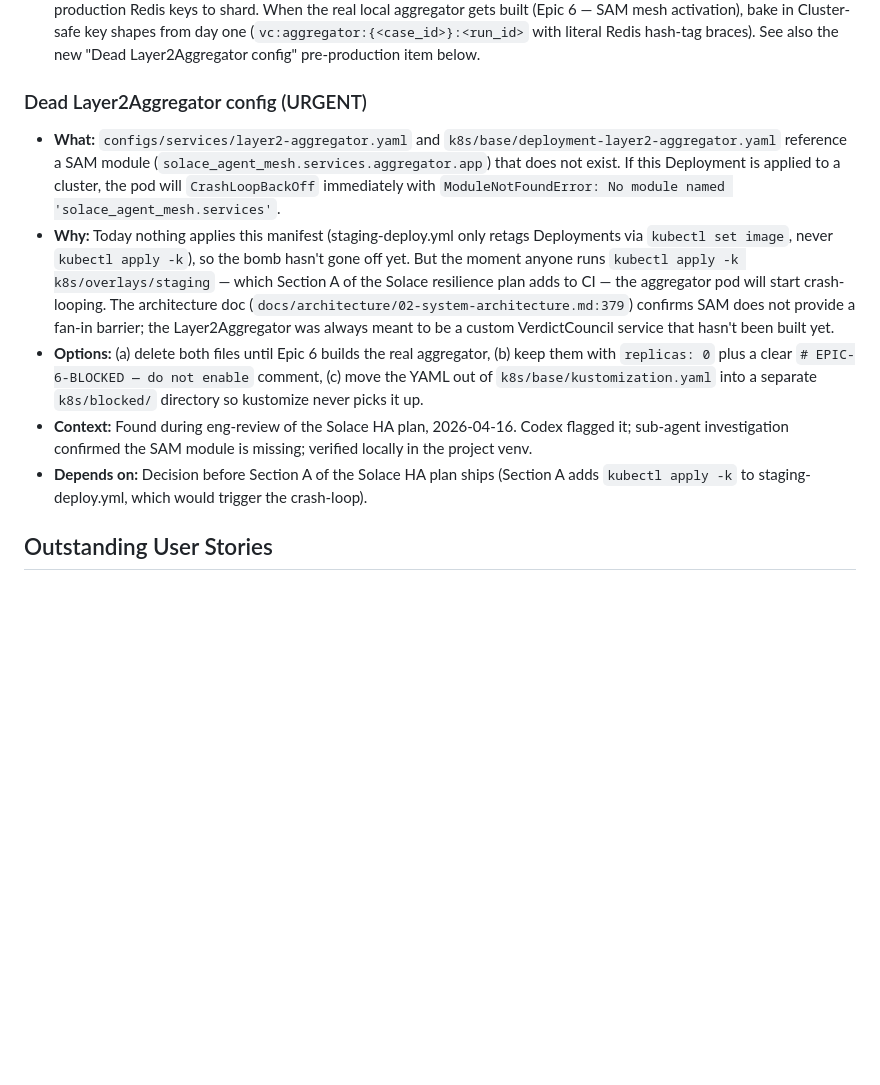
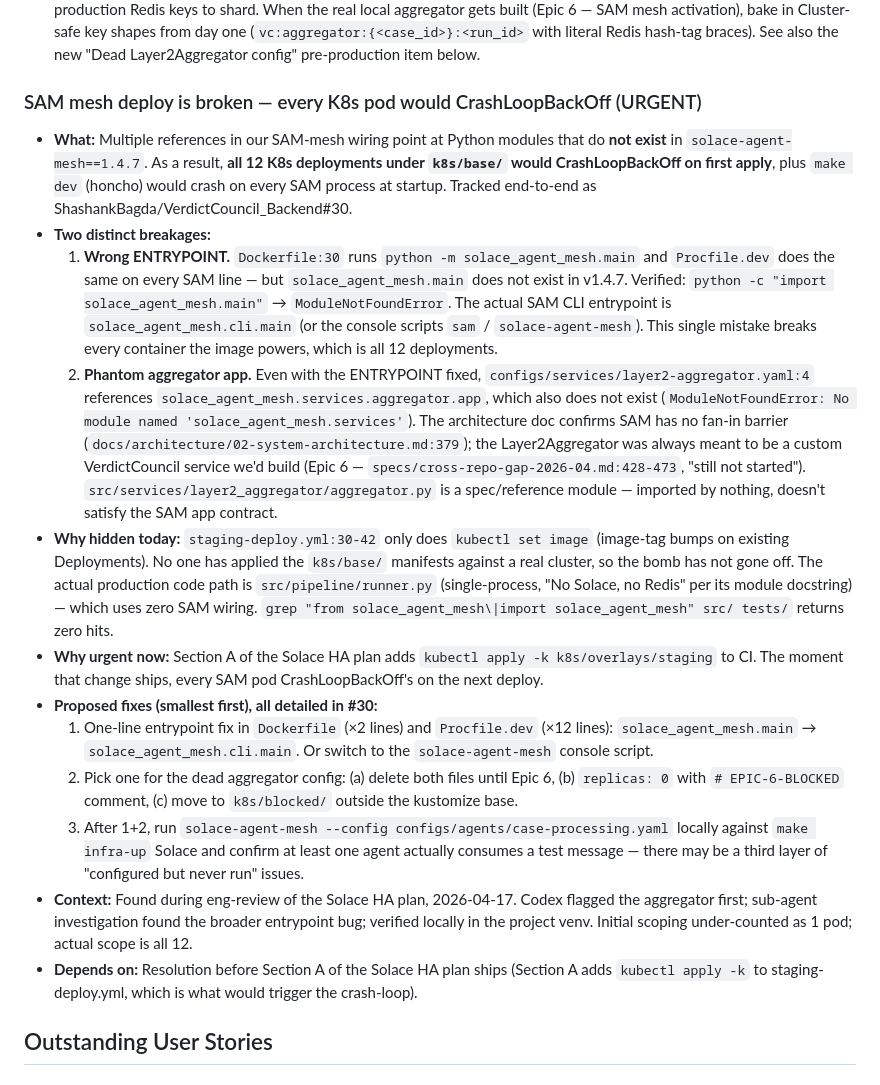
Before and after one commit to ShashankBagda/VerdictCouncil_Backend, a Markdown page: TODOS.md, the part around the change. GitHub-like rendering; blank space fills up the shorter version.

Commit message:
docs(todos): expand SAM-deploy entry — 12 pods, not 1; tracked in #30
Initial scoping under-counted the blast radius. The Dockerfile ENTRYPOINT
itself is broken (`python -m solace_agent_mesh.main` resolves to a
nonexistent module — the actual SAM CLI is `solace_agent_mesh.cli.main`),
which means EVERY container the image powers would CrashLoopBackOff,
not just the aggregator. That's all 12 K8s deployments plus every
SAM line in Procfile.dev.

The aggregator has its own additional breakage (phantom
`solace_agent_mesh.services.aggregator.app`) on top of the entrypoint
bug, so it fails harder.

Issue #30 is the canonical record with reproduction commands,
proposed fixes, and verification checklist. This entry now points
there and captures the full scope locally.

```diff
--- a/TODOS.md
+++ b/TODOS.md
@@ -45,12 +45,19 @@
 - **Depends on:** Phase 3 (Layer2Aggregator) complete + production usage data
 - **Status (2026-04-16):** Re-scoped after investigation. The deployed aggregator does NOT exist — `configs/services/layer2-aggregator.yaml:4` references `solace_agent_mesh.services.aggregator.app`, which is not a real module in `solace-agent-mesh==1.4.7` (verified via `python -c "import solace_agent_mesh.services.aggregator.app"` → `ModuleNotFoundError`). `src/services/layer2_aggregator/aggregator.py` is a spec/reference file, imported by nothing. There are no production Redis keys to shard. When the real local aggregator gets built (Epic 6 — SAM mesh activation), bake in Cluster-safe key shapes from day one (`vc:aggregator:{<case_id>}:<run_id>` with literal Redis hash-tag braces). See also the new "Dead Layer2Aggregator config" pre-production item below.
 
-### Dead Layer2Aggregator config (URGENT)
-- **What:** `configs/services/layer2-aggregator.yaml` and `k8s/base/deployment-layer2-aggregator.yaml` reference a SAM module (`solace_agent_mesh.services.aggregator.app`) that does not exist. If this Deployment is applied to a cluster, the pod will `CrashLoopBackOff` immediately with `ModuleNotFoundError: No module named 'solace_agent_mesh.services'`.
-- **Why:** Today nothing applies this manifest (staging-deploy.yml only retags Deployments via `kubectl set image`, never `kubectl apply -k`), so the bomb hasn't gone off yet. But the moment anyone runs `kubectl apply -k k8s/overlays/staging` — which Section A of the Solace resilience plan adds to CI — the aggregator pod will start crash-looping. The architecture doc (`docs/architecture/02-system-architecture.md:379`) confirms SAM does not provide a fan-in barrier; the Layer2Aggregator was always meant to be a custom VerdictCouncil service that hasn't been built yet.
-- **Options:** (a) delete both files until Epic 6 builds the real aggregator, (b) keep them with `replicas: 0` plus a clear `# EPIC-6-BLOCKED — do not enable` comment, (c) move the YAML out of `k8s/base/kustomization.yaml` into a separate `k8s/blocked/` directory so kustomize never picks it up.
-- **Context:** Found during eng-review of the Solace HA plan, 2026-04-16. Codex flagged it; sub-agent investigation confirmed the SAM module is missing; verified locally in the project venv.
-- **Depends on:** Decision before Section A of the Solace HA plan ships (Section A adds `kubectl apply -k` to staging-deploy.yml, which would trigger the crash-loop).
+### SAM mesh deploy is broken — every K8s pod would CrashLoopBackOff (URGENT)
+- **What:** Multiple references in our SAM-mesh wiring point at Python modules that do **not exist** in `solace-agent-mesh==1.4.7`. As a result, **all 12 K8s deployments under `k8s/base/` would CrashLoopBackOff on first apply**, plus `make dev` (honcho) would crash on every SAM process at startup. Tracked end-to-end as ShashankBagda/VerdictCouncil_Backend#30.
+- **Two distinct breakages:**
+  1. **Wrong ENTRYPOINT.** `Dockerfile:30` runs `python -m solace_agent_mesh.main` and `Procfile.dev` does the same on every SAM line — but `solace_agent_mesh.main` does not exist in v1.4.7. Verified: `python -c "import solace_agent_mesh.main"` → `ModuleNotFoundError`. The actual SAM CLI entrypoint is `solace_agent_mesh.cli.main` (or the console scripts `sam` / `solace-agent-mesh`). This single mistake breaks every container the image powers, which is all 12 deployments.
+  2. **Phantom aggregator app.** Even with the ENTRYPOINT fixed, `configs/services/layer2-aggregator.yaml:4` references `solace_agent_mesh.services.aggregator.app`, which also does not exist (`ModuleNotFoundError: No module named 'solace_agent_mesh.services'`). The architecture doc confirms SAM has no fan-in barrier (`docs/architecture/02-system-architecture.md:379`); the Layer2Aggregator was always meant to be a custom VerdictCouncil service we'd build (Epic 6 — `specs/cross-repo-gap-2026-04.md:428-473`, "still not started"). `src/services/layer2_aggregator/aggregator.py` is a spec/reference module — imported by nothing, doesn't satisfy the SAM app contract.
+- **Why hidden today:** `staging-deploy.yml:30-42` only does `kubectl set image` (image-tag bumps on existing Deployments). No one has applied the `k8s/base/` manifests against a real cluster, so the bomb has not gone off. The actual production code path is `src/pipeline/runner.py` (single-process, "No Solace, no Redis" per its module docstring) — which uses zero SAM wiring. `grep "from solace_agent_mesh\|import solace_agent_mesh" src/ tests/` returns zero hits.
+- **Why urgent now:** Section A of the Solace HA plan adds `kubectl apply -k k8s/overlays/staging` to CI. The moment that change ships, every SAM pod CrashLoopBackOff's on the next deploy.
+- **Proposed fixes (smallest first), all detailed in #30:**
+  1. One-line entrypoint fix in `Dockerfile` (×2 lines) and `Procfile.dev` (×12 lines): `solace_agent_mesh.main` → `solace_agent_mesh.cli.main`. Or switch to the `solace-agent-mesh` console script.
+  2. Pick one for the dead aggregator config: (a) delete both files until Epic 6, (b) `replicas: 0` with `# EPIC-6-BLOCKED` comment, (c) move to `k8s/blocked/` outside the kustomize base.
+  3. After 1+2, run `solace-agent-mesh --config configs/agents/case-processing.yaml` locally against `make infra-up` Solace and confirm at least one agent actually consumes a test message — there may be a third layer of "configured but never run" issues.
+- **Context:** Found during eng-review of the Solace HA plan, 2026-04-17. Codex flagged the aggregator first; sub-agent investigation found the broader entrypoint bug; verified locally in the project venv. Initial scoping under-counted as 1 pod; actual scope is all 12.
+- **Depends on:** Resolution before Section A of the Solace HA plan ships (Section A adds `kubectl apply -k` to staging-deploy.yml, which is what would trigger the crash-loop).
 
 ## Outstanding User Stories
 
```
